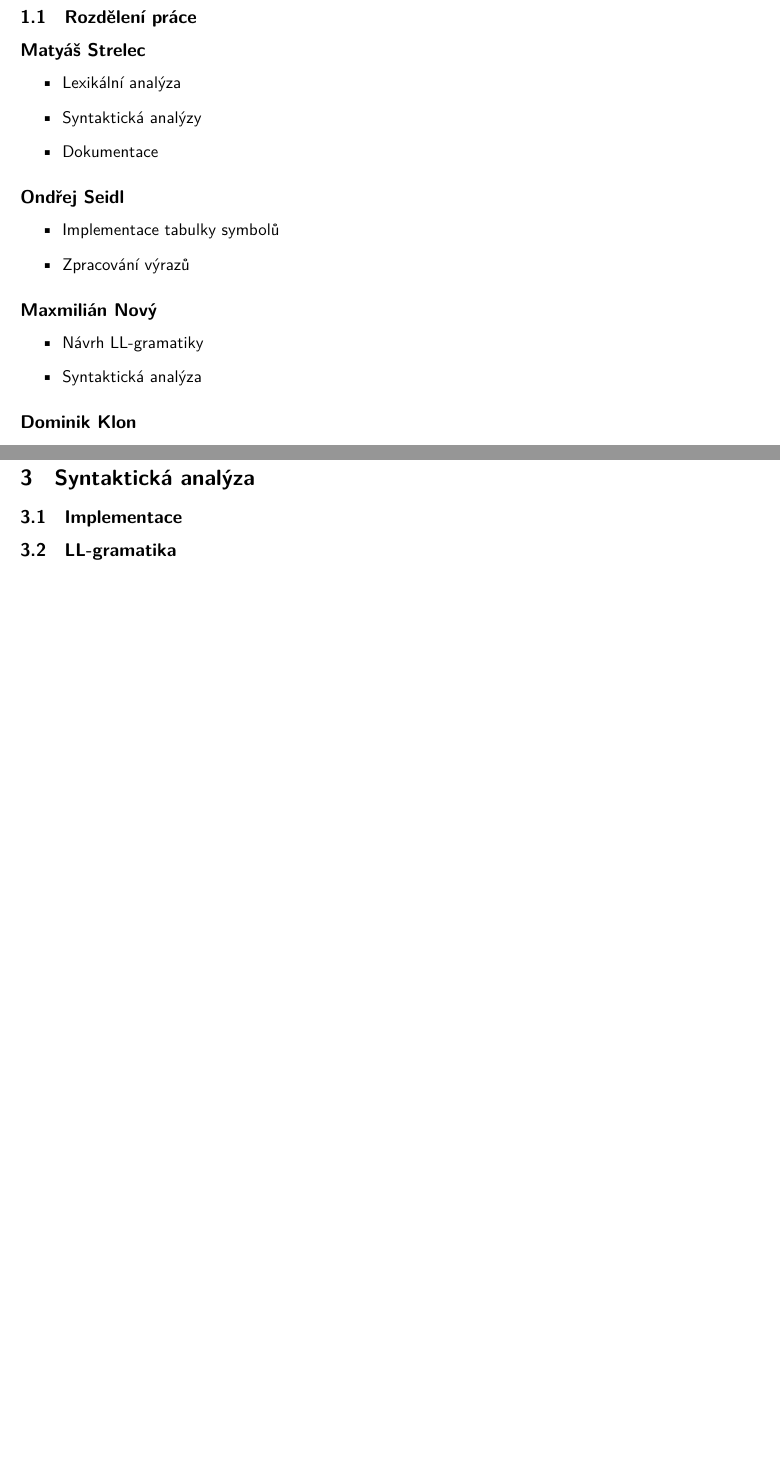
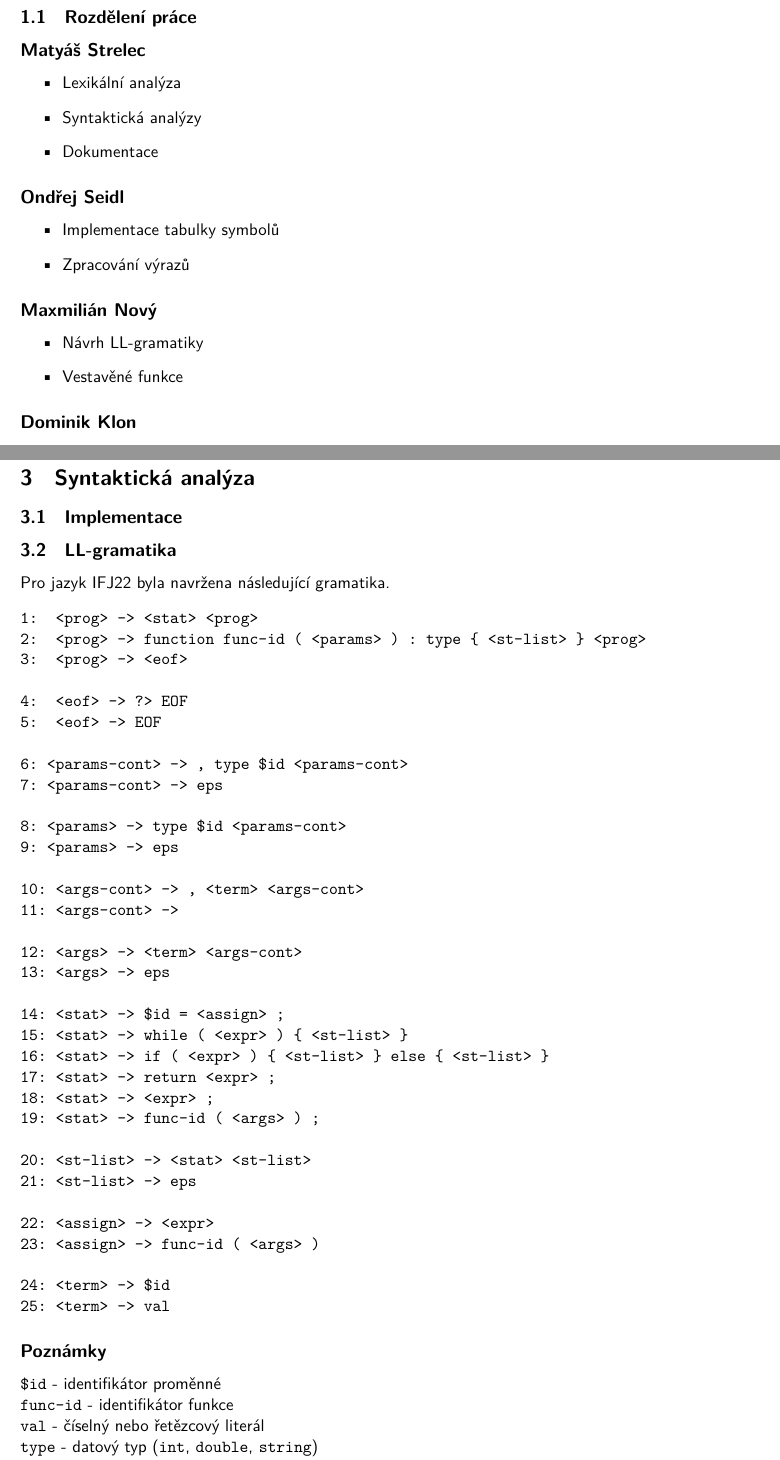
Before and after one commit to mstrlc/ifj-project, a LaTeX document (doc/dokumentace.tex): two parts of pages 3 and 6 of 6 before the commit and two parts of pages 3 and 6 of 7 after it, joined at a grey line, cut so that both start at the same text, the shorter picture padded with empty space. Compiled offline with XeLaTeX.

Commit message:
update doc with LL-grammar

```diff
--- a/doc/dokumentace.tex
+++ b/doc/dokumentace.tex
@@ -5,9 +5,9 @@
 \usepackage[czech]{babel}
 \usepackage{graphicx}
 \usepackage{verbatim}
+\usepackage{fancyvrb}
 \usepackage{svg}
 \renewcommand{\familydefault}{\sfdefault}
-
 
 \begin{document}
     \begin{titlepage}
@@ -69,7 +69,7 @@
     \subsection*{Maxmilián Nový}
     \begin{itemize}
         \item Návrh LL-gramatiky
-        \item Syntaktická analýza
+        \item Vestavěné funkce
     \end{itemize}
 
     \subsection*{Dominik Klon}
@@ -127,6 +128,50 @@
     \subsection{Implementace}
 
     \subsection{LL-gramatika}
+    Pro jazyk IFJ22 byla navržena následující gramatika.
+    \begin{Verbatim}
+1:  <prog> -> <stat> <prog>
+2:  <prog> -> function func-id ( <params> ) : type { <st-list> } <prog>
+3:  <prog> -> <eof>
+
+4:  <eof> -> ?> EOF
+5:  <eof> -> EOF
+
+6: <params-cont> -> , type $id <params-cont>
+7: <params-cont> -> eps
+
+8: <params> -> type $id <params-cont>
+9: <params> -> eps
+
+10: <args-cont> -> , <term> <args-cont>
+11: <args-cont> ->
+
+12: <args> -> <term> <args-cont>
+13: <args> -> eps
+
+14: <stat> -> $id = <assign> ;
+15: <stat> -> while ( <expr> ) { <st-list> }
+16: <stat> -> if ( <expr> ) { <st-list> } else { <st-list> }
+17: <stat> -> return <expr> ;
+18: <stat> -> <expr> ;
+19: <stat> -> func-id ( <args> ) ;
+
+20: <st-list> -> <stat> <st-list>
+21: <st-list> -> eps
+
+22: <assign> -> <expr>
+23: <assign> -> func-id ( <args> )
+
+24: <term> -> $id
+25: <term> -> val
+    \end{Verbatim}
+    \subsection*{Poznámky}
+        \texttt{\$id} - identifikátor proměnné\\
+        \texttt{func-id} - identifikátor funkce\\
+        \texttt{val} - číselný nebo řetězcový literál \\
+        \texttt{type} - datový typ (\texttt{int}, \texttt{double}, \texttt{string}) \\
+        \texttt{func-id} - identifikátor funkce \\
+        \texttt{eps} - $\varepsilon$ \\
 
     \subsection{LL-tabulka}
 
```
Also changed, not shown: doc/dokumentace.pdf, doc/dokumentace.tex (1 more changed lines).
